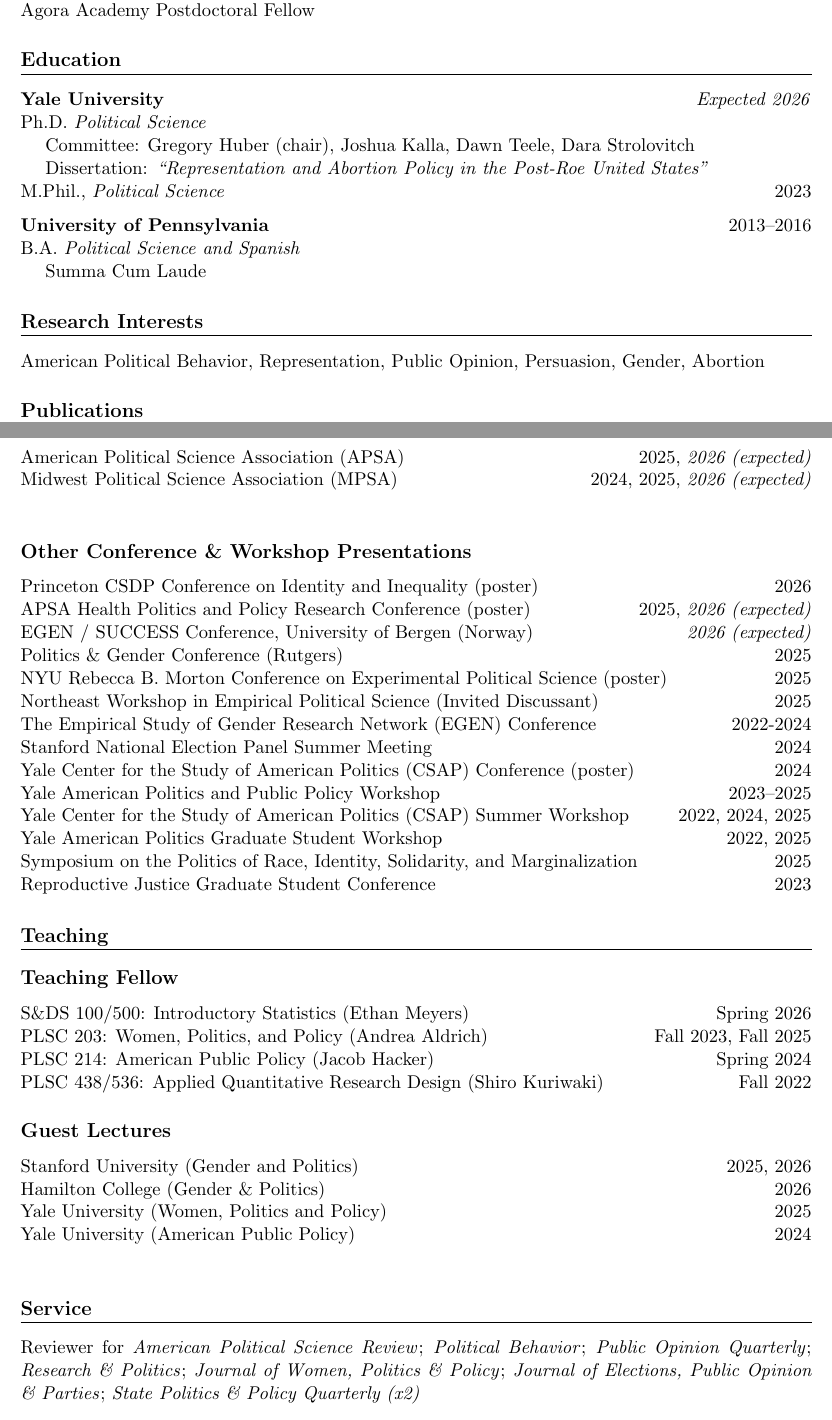
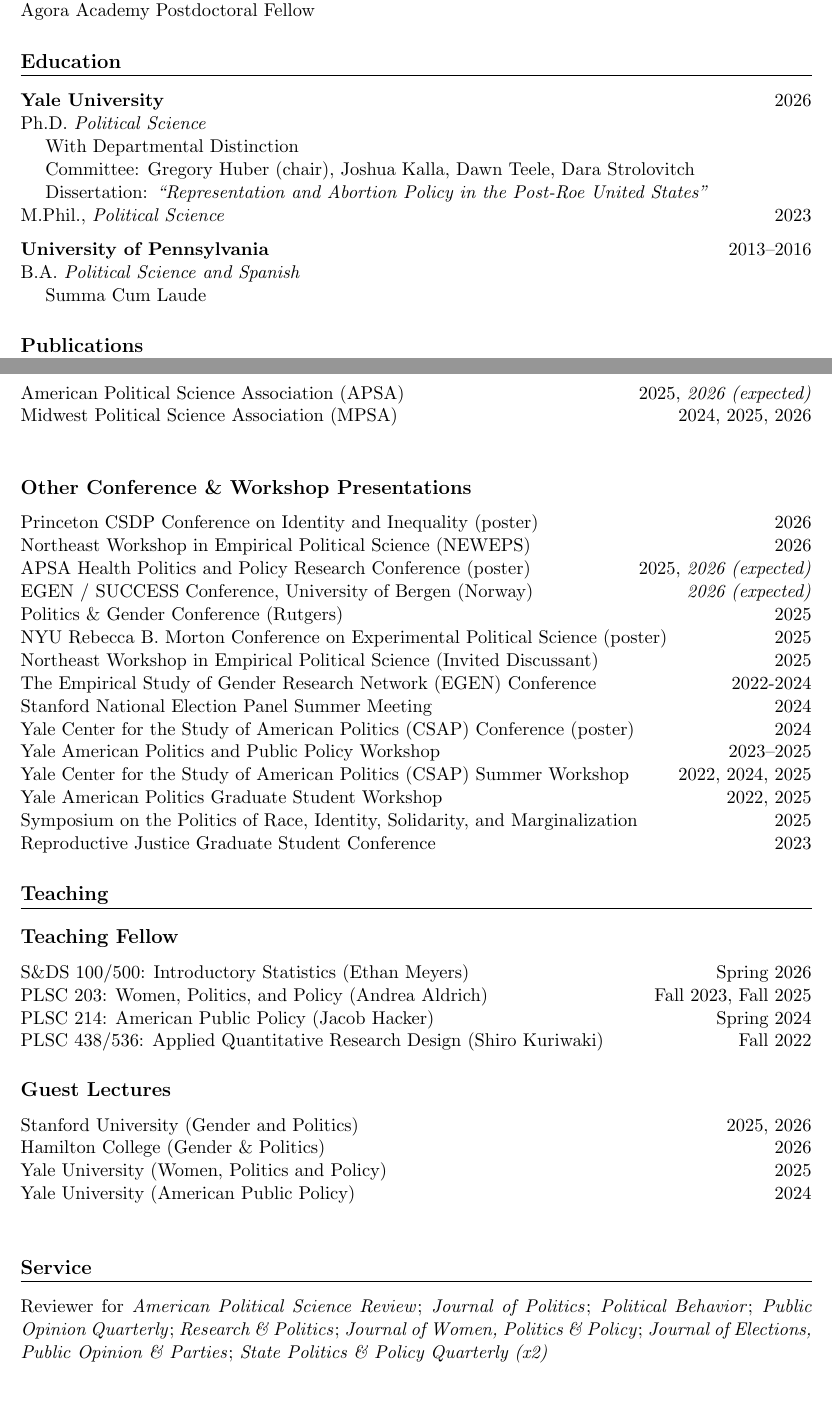
Before and after one commit to nataliehdez11/cv_public, a LaTeX document (main.tex): two parts of pages 1 and 3 of 4, joined at a grey line, cut so that both start at the same text. Compiled offline with pdfLaTeX.

Commit message:
Updates from Overleaf

```diff
--- a/main.tex
+++ b/main.tex
@@ -31,8 +31,9 @@
 Agora Academy Postdoctoral Fellow
 
 \section*{Education}
-\textbf{Yale University} \hfill \textit{Expected 2026} \\
+\textbf{Yale University} \hfill 2026 \\
 Ph.D. \textit{Political Science} \\
+\hspace*{1em} With Departmental Distinction \\
 \hspace*{1em} Committee: Gregory Huber (chair), Joshua Kalla, Dawn Teele, Dara Strolovitch \\
 \hspace*{1em} Dissertation: \emph{“Representation and Abortion Policy in the Post-Roe United States”} \\
 M.Phil., \textit{Political Science} \hfill 2023
@@ -41,8 +42,8 @@
 B.A. \textit{Political Science and Spanish} \\
 \hspace*{1em} Summa Cum Laude
 
-\section*{Research Interests}
-\mbox{American Political Behavior, Representation, Public Opinion, Persuasion, Gender, Abortion}
+%\section*{Research Interests}
+%\mbox{American Political Behavior, Representation, Public Opinion, Persuasion, Gender, Abortion}
 
 \section*{Publications}
 \begin{enumerate}
@@ -97,11 +98,12 @@
 
 \subsection*{Annual Conferences}
 American Political Science Association (APSA) \hfill 2025, \textit{2026 (expected)} \\
-Midwest Political Science Association (MPSA) \hfill 2024, 2025, \textit{2026 (expected)} \\
+Midwest Political Science Association (MPSA) \hfill 2024, 2025, 2026 \\
 
 \subsection*{Other Conference \& Workshop Presentations}
 
 Princeton CSDP Conference on Identity and Inequality (poster) \hfill 2026 \\
+Northeast Workshop in Empirical Political Science (NEWEPS)  \hfill 2026 \\
 APSA Health Politics and Policy Research Conference (poster) \hfill 2025, \textit{2026 (expected)} \\
 EGEN / SUCCESS Conference, University of Bergen (Norway) \hfill \textit{2026 (expected)} \\
 Politics \& Gender Conference (Rutgers) \hfill 2025 \\
@@ -132,7 +134,7 @@
 Yale University (American Public Policy) \hfill 2024 \\
 
 \section*{Service}
-Reviewer for \textit{American Political Science Review}; \textit{Political Behavior}; \textit{Public Opinion Quarterly}; \textit{Research \& Politics}; \textit{Journal of Women, Politics \& Policy}; \textit{Journal of Elections, Public Opinion \& Parties}; \textit{State Politics \& Policy Quarterly (x2)}
+Reviewer for \textit{American Political Science Review}; \textit{Journal of Politics}; \textit{Political Behavior}; \textit{Public Opinion Quarterly}; \textit{Research \& Politics}; \textit{Journal of Women, Politics \& Policy}; \textit{Journal of Elections, Public Opinion \& Parties}; \textit{State Politics \& Policy Quarterly (x2)}
 
 \section*{Previous Work Experience}
 \textbf{P33} -- Strategy and Operations Manager \hfill 2019--2020 \\
```
